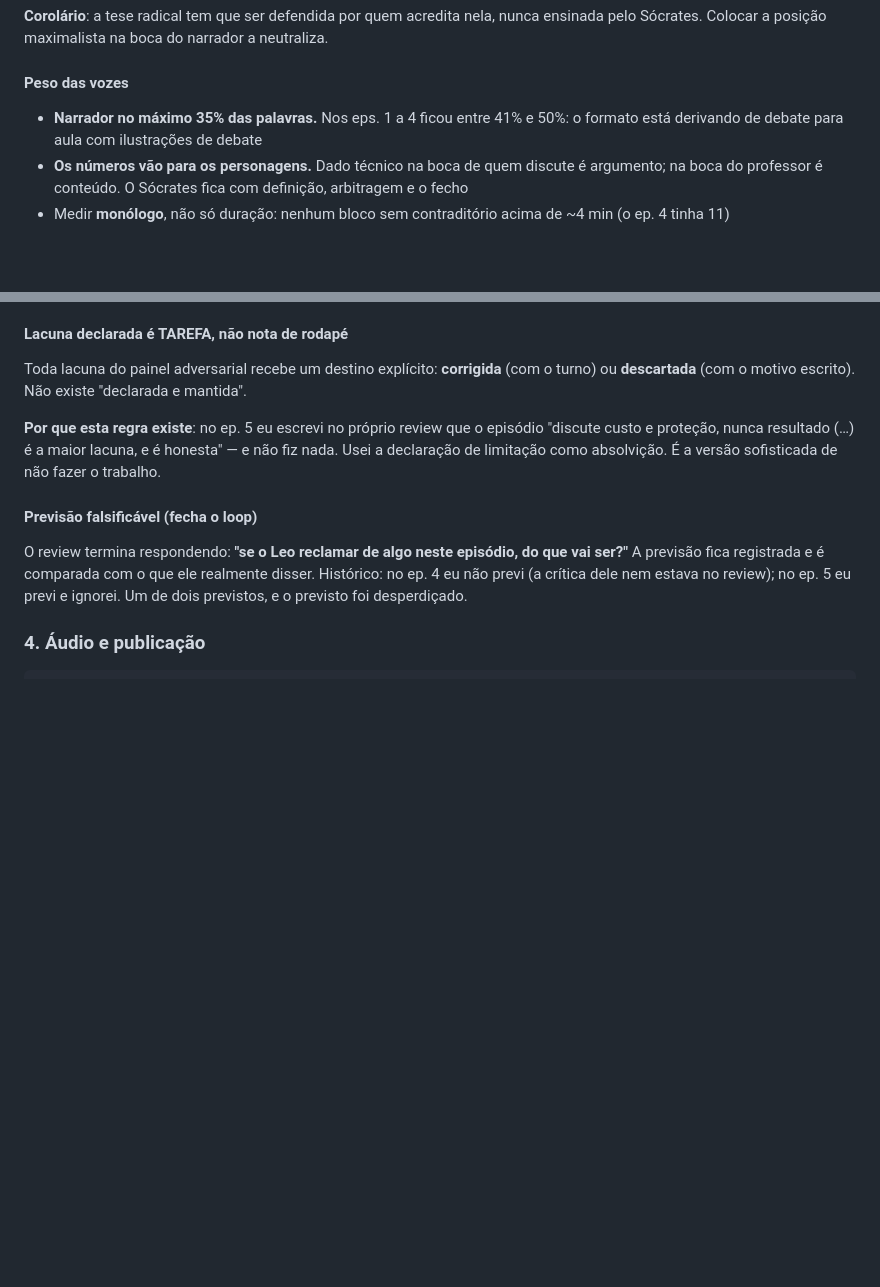
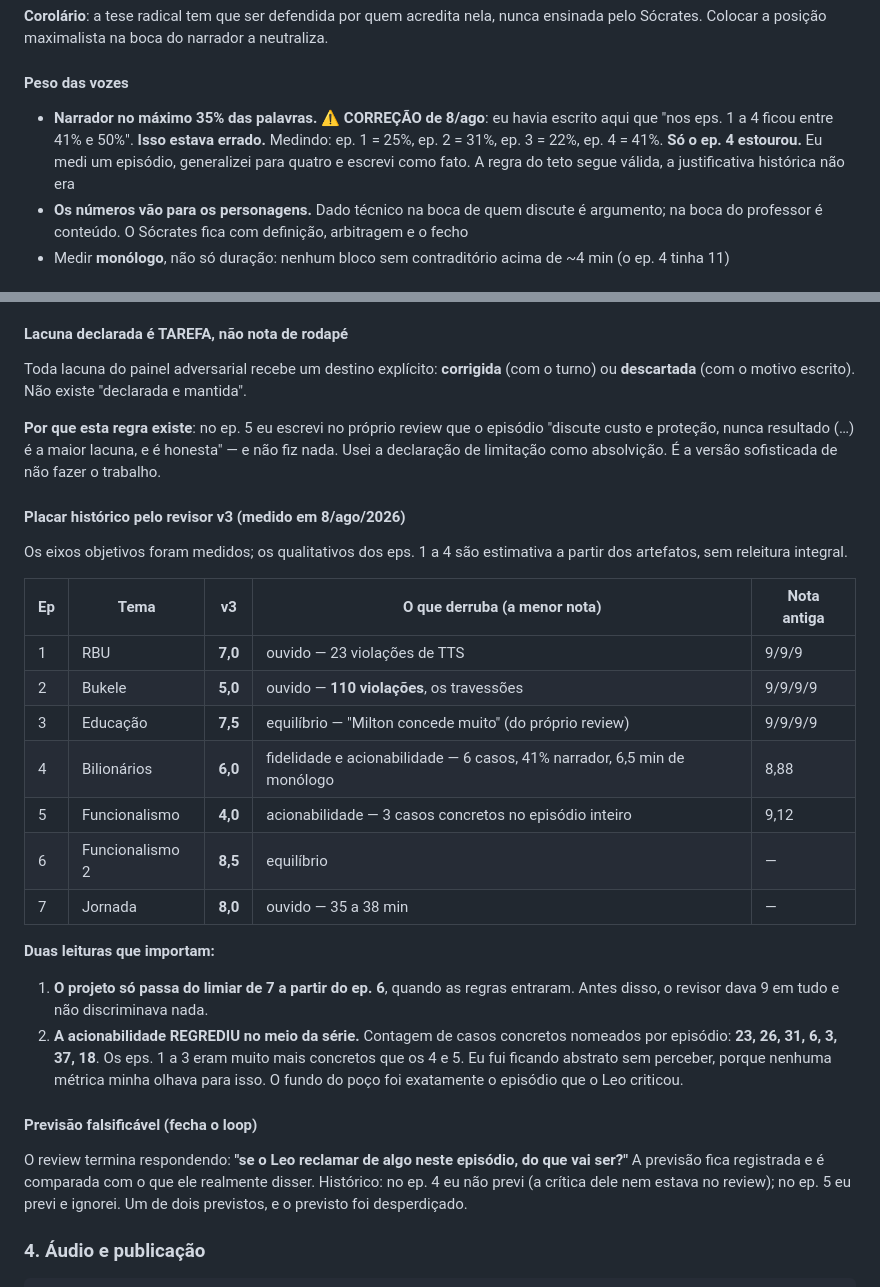
Before and after one commit to leoborja/contraponto, a Markdown page: CLAUDE.md, 2 parts joined by grey strips. GitHub-like rendering; blank space fills up the shorter version.

Commit message:
docs: placar histórico v3, correção de um erro meu, e episódio 7 mais rigoroso
CORREÇÃO: eu havia escrito no runbook que "nos eps. 1 a 4 o narrador ficou
entre 41% e 50%". Medindo: 25%, 31%, 22% e 41%. Só o ep. 4 estourou. Eu medi
um episódio, generalizei para quatro e escrevi como fato. A regra do teto de
35% segue válida; a justificativa histórica não era.

Placar histórico pelo revisor v3: 7,0 / 5,0 / 7,5 / 6,0 / 4,0 / 8,5 / 8,0.
Os eps. 1 a 3 tinham tirado 9 em tudo no revisor antigo. Duas leituras:
o projeto só passa do limiar de 7 a partir do ep. 6, quando as regras
entraram; e a acionabilidade REGREDIU no meio da série (contagem de casos
concretos por episódio: 23, 26, 31, 6, 3, 37, 18). Os primeiros episódios
eram mais concretos que os do meio, e eu não percebi porque nenhuma métrica
minha olhava para isso.

Episódio 7, três correções factuais por verificação ativa:
- O paper de Cuello (JRC) é inacessível (403 e Semantic Scholar vazio).
  Removida a atribuição nominal das três críticas, e o Sócrates declara NO
  EPISÓDIO que eu não consegui ler o original
- O dado de PIB per capita francês 45% abaixo do americano só existe no
  informe patronal: removido, com o Friedman explicando no ar por quê
- Erro factual corrigido: eu dizia que a PEC já passou pela CCJ do Senado.
  O correto é que ela NÃO vai direto ao plenário, precisa passar pelas
  comissões, e a discussão foi retomada em agosto em ano eleitoral

Resultado: factual subiu de 8,0 para 9,0, mas a nota final segue 8,0 porque
o ouvido caiu de 8,5 para 8,0 com a duração (5.591 palavras). Consertei um
eixo e quebrei outro: cada inserção era justificada isoladamente e eu não
controlei o efeito acumulado.

Co-Authored-By: Claude Opus 5 (1M context) <noreply@anthropic.com>

```diff
--- a/CLAUDE.md
+++ b/CLAUDE.md
@@ -41,7 +41,7 @@ Cada personagem tem UM eixo em que não concede nada e defende a versão forte d
 **Corolário**: a tese radical tem que ser defendida por quem acredita nela, nunca ensinada pelo Sócrates. Colocar a posição maximalista na boca do narrador a neutraliza.
 
 #### Peso das vozes
-- **Narrador no máximo 35% das palavras.** Nos eps. 1 a 4 ficou entre 41% e 50%: o formato está derivando de debate para aula com ilustrações de debate
+- **Narrador no máximo 35% das palavras.** ⚠️ **CORREÇÃO de 8/ago**: eu havia escrito aqui que "nos eps. 1 a 4 ficou entre 41% e 50%". **Isso estava errado.** Medindo: ep. 1 = 25%, ep. 2 = 31%, ep. 3 = 22%, ep. 4 = 41%. **Só o ep. 4 estourou.** Eu medi um episódio, generalizei para quatro e escrevi como fato. A regra do teto segue válida, a justificativa histórica não era
 - **Os números vão para os personagens.** Dado técnico na boca de quem discute é argumento; na boca do professor é conteúdo. O Sócrates fica com definição, arbitragem e o fecho
 - Medir **monólogo**, não só duração: nenhum bloco sem contraditório acima de ~4 min (o ep. 4 tinha 11)
 
@@ -111,6 +111,23 @@ Toda lacuna do painel adversarial recebe um destino explícito: **corrigida** (c
 
 **Por que esta regra existe**: no ep. 5 eu escrevi no próprio review que o episódio "discute custo e proteção, nunca resultado (…) é a maior lacuna, e é honesta" — e não fiz nada. Usei a declaração de limitação como absolvição. É a versão sofisticada de não fazer o trabalho.
 
+#### Placar histórico pelo revisor v3 (medido em 8/ago/2026)
+Os eixos objetivos foram medidos; os qualitativos dos eps. 1 a 4 são estimativa a partir dos artefatos, sem releitura integral.
+
+| Ep | Tema | v3 | O que derruba (a menor nota) | Nota antiga |
+|---|---|---|---|---|
+| 1 | RBU | **7,0** | ouvido — 23 violações de TTS | 9/9/9 |
+| 2 | Bukele | **5,0** | ouvido — **110 violações**, os travessões | 9/9/9/9 |
+| 3 | Educação | **7,5** | equilíbrio — "Milton concede muito" (do próprio review) | 9/9/9/9 |
+| 4 | Bilionários | **6,0** | fidelidade e acionabilidade — 6 casos, 41% narrador, 6,5 min de monólogo | 8,88 |
+| 5 | Funcionalismo | **4,0** | acionabilidade — 3 casos concretos no episódio inteiro | 9,12 |
+| 6 | Funcionalismo 2 | **8,5** | equilíbrio | — |
+| 7 | Jornada | **8,0** | ouvido — 35 a 38 min | — |
+
+**Duas leituras que importam:**
+1. **O projeto só passa do limiar de 7 a partir do ep. 6**, quando as regras entraram. Antes disso, o revisor dava 9 em tudo e não discriminava nada.
+2. **A acionabilidade REGREDIU no meio da série.** Contagem de casos concretos nomeados por episódio: **23, 26, 31, 6, 3, 37, 18**. Os eps. 1 a 3 eram muito mais concretos que os 4 e 5. Eu fui ficando abstrato sem perceber, porque nenhuma métrica minha olhava para isso. O fundo do poço foi exatamente o episódio que o Leo criticou.
+
 #### Previsão falsificável (fecha o loop)
 O review termina respondendo: **"se o Leo reclamar de algo neste episódio, do que vai ser?"** A previsão fica registrada e é comparada com o que ele realmente disser. Histórico: no ep. 4 eu não previ (a crítica dele nem estava no review); no ep. 5 eu previ e ignorei. Um de dois previstos, e o previsto foi desperdiçado.
 
```
